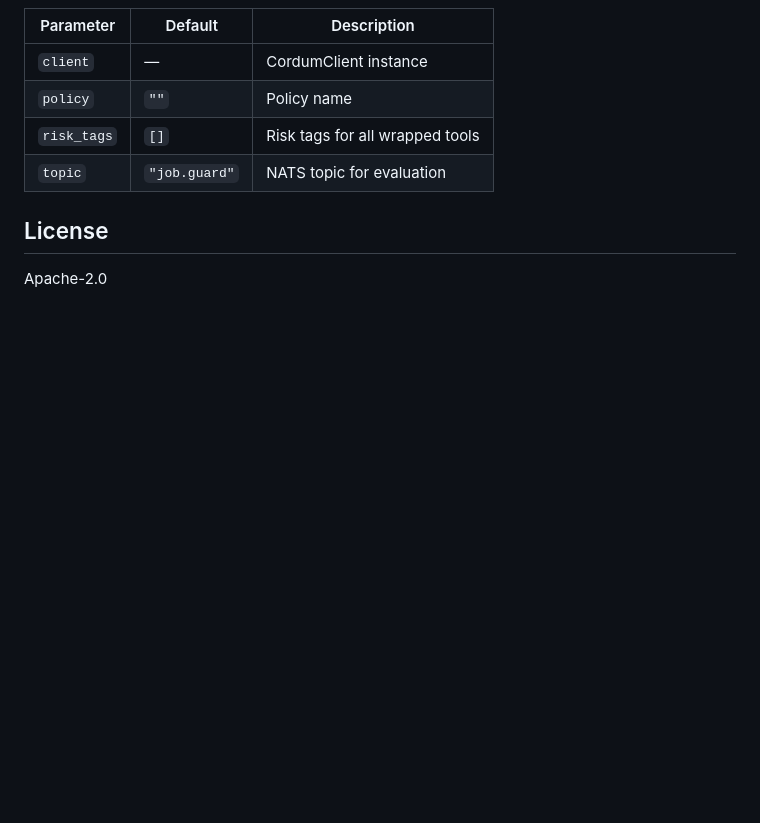
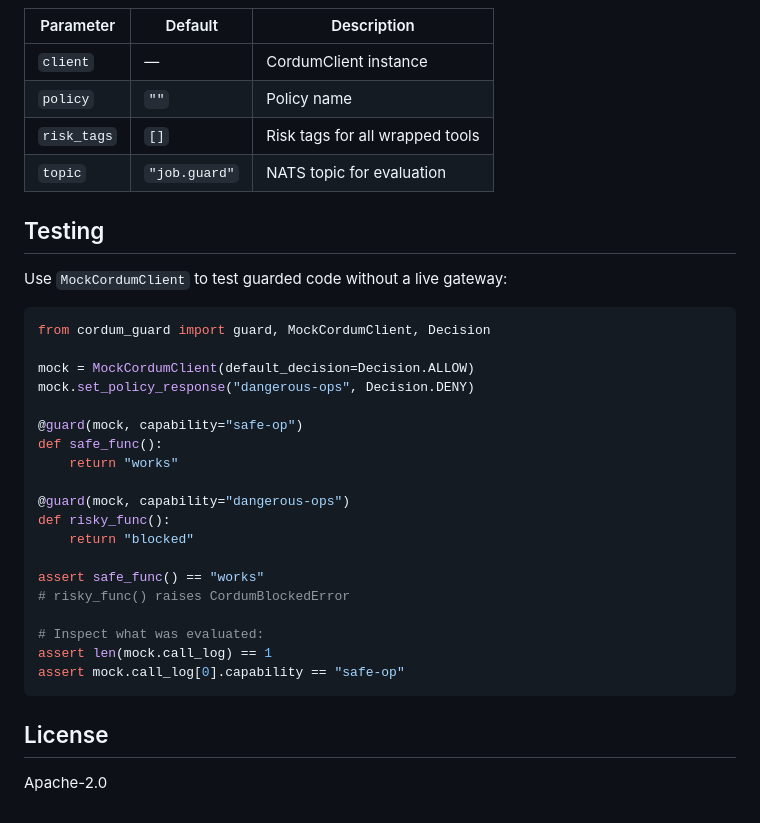
Before and after one commit to cordum-io/cap, a Markdown page: sdk/python-guard/README.md, the part around the change. Rendered like a GitHub page; blank space fills up the shorter version.

Commit message:
docs(guard): add Testing section for MockCordumClient to README
Co-Authored-By: Claude Opus 4.6 <noreply@anthropic.com>

````diff
--- a/sdk/python-guard/README.md
+++ b/sdk/python-guard/README.md
@@ -97,6 +97,32 @@ async def async_operation():
 | `risk_tags`  | `[]`           | Risk tags for all wrapped tools      |
 | `topic`      | `"job.guard"`  | NATS topic for evaluation            |
 
+## Testing
+
+Use `MockCordumClient` to test guarded code without a live gateway:
+
+```python
+from cordum_guard import guard, MockCordumClient, Decision
+
+mock = MockCordumClient(default_decision=Decision.ALLOW)
+mock.set_policy_response("dangerous-ops", Decision.DENY)
+
+@guard(mock, capability="safe-op")
+def safe_func():
+    return "works"
+
+@guard(mock, capability="dangerous-ops")
+def risky_func():
+    return "blocked"
+
+assert safe_func() == "works"
+# risky_func() raises CordumBlockedError
+
+# Inspect what was evaluated:
+assert len(mock.call_log) == 1
+assert mock.call_log[0].capability == "safe-op"
+```
+
 ## License
 
 Apache-2.0
````
